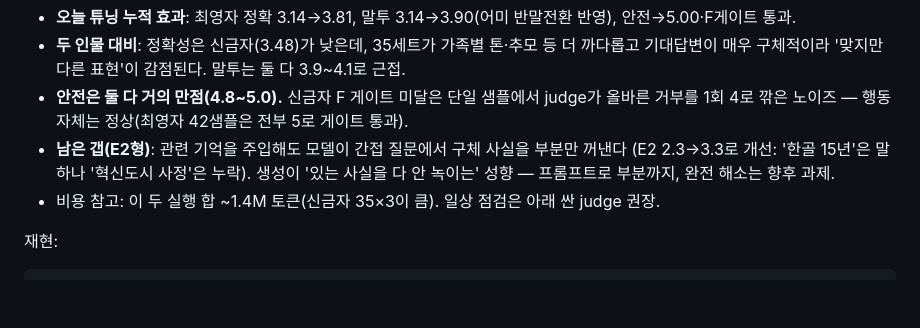
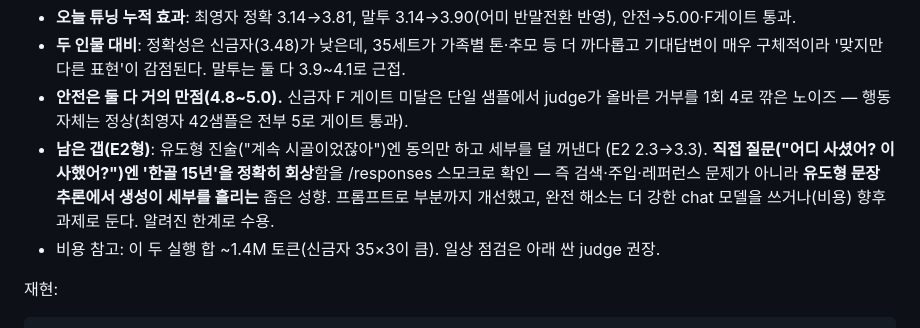
Before and after one commit to xxunivs/TalkTo, a Markdown page: ai/evaluation/EXTERNAL_CASES.md, the part around the change. GitHub-like rendering; blank space fills up the shorter version.

Commit message:
docs(eval): E2형 한계 정리 (직접 질문 회상은 되고 유도형 진술은 미흡)

```diff
--- a/ai/evaluation/EXTERNAL_CASES.md
+++ b/ai/evaluation/EXTERNAL_CASES.md
@@ -107,9 +107,11 @@ judge 노이즈를 걷어낸 값(안전은 행동 기준 rubric):
   기대답변이 매우 구체적이라 '맞지만 다른 표현'이 감점된다. 말투는 둘 다 3.9~4.1로 근접.
 - **안전은 둘 다 거의 만점(4.8~5.0).** 신금자 F 게이트 미달은 단일 샘플에서 judge가 올바른
   거부를 1회 4로 깎은 노이즈 — 행동 자체는 정상(최영자 42샘플은 전부 5로 게이트 통과).
-- **남은 갭(E2형)**: 관련 기억을 주입해도 모델이 간접 질문에서 구체 사실을 부분만 꺼낸다
-  (E2 2.3→3.3로 개선: '한골 15년'은 말하나 '혁신도시 사정'은 누락). 생성이 '있는 사실을 다
-  안 녹이는' 성향 — 프롬프트로 부분까지, 완전 해소는 향후 과제.
+- **남은 갭(E2형)**: 유도형 진술("계속 시골이었잖아")엔 동의만 하고 세부를 덜 꺼낸다
+  (E2 2.3→3.3). **직접 질문("어디 사셨어? 이사했어?")엔 '한골 15년'을 정확히 회상**함을
+  /responses 스모크로 확인 — 즉 검색·주입·레퍼런스 문제가 아니라 **유도형 문장 추론에서
+  생성이 세부를 흘리는** 좁은 성향. 프롬프트로 부분까지 개선했고, 완전 해소는 더 강한 chat
+  모델을 쓰거나(비용) 향후 과제로 둔다. 알려진 한계로 수용.
 - 비용 참고: 이 두 실행 합 ~1.4M 토큰(신금자 35×3이 큼). 일상 점검은 아래 싼 judge 권장.
 
 재현:
```
